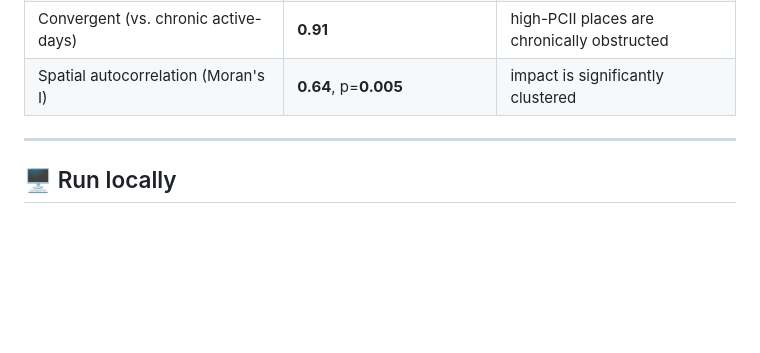
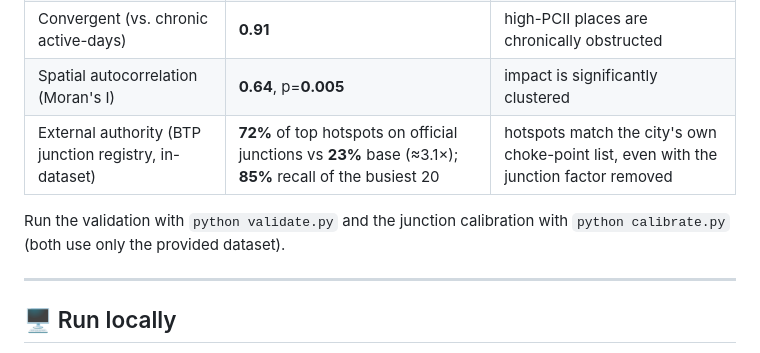
Before and after one commit to souravsahums/Gridlock-Brain, a Markdown page: README.md, the part around the change. Rendered like a GitHub page; blank space fills up the shorter version.

Commit message:
README: add external-authority (BTP junction) calibration row to validation table

```diff
--- a/README.md
+++ b/README.md
@@ -58,6 +58,9 @@ Validation uses **only the provided dataset** ([validate.py](validate.py)):
 | Robustness (±25% weight perturbation, 100×) | top-50 **96% stable** | conclusions don't depend on exact weights |
 | Convergent (vs. chronic active-days) | **0.91** | high-PCII places are chronically obstructed |
 | Spatial autocorrelation (Moran's I) | **0.64**, p=**0.005** | impact is significantly clustered |
+| External authority (BTP junction registry, in-dataset) | **72%** of top hotspots on official junctions vs **23%** base (≈3.1×); **85%** recall of the busiest 20 | hotspots match the city's own choke-point list, even with the junction factor removed |
+
+Run the validation with `python validate.py` and the junction calibration with `python calibrate.py` (both use only the provided dataset).
 
 ---
 
```
